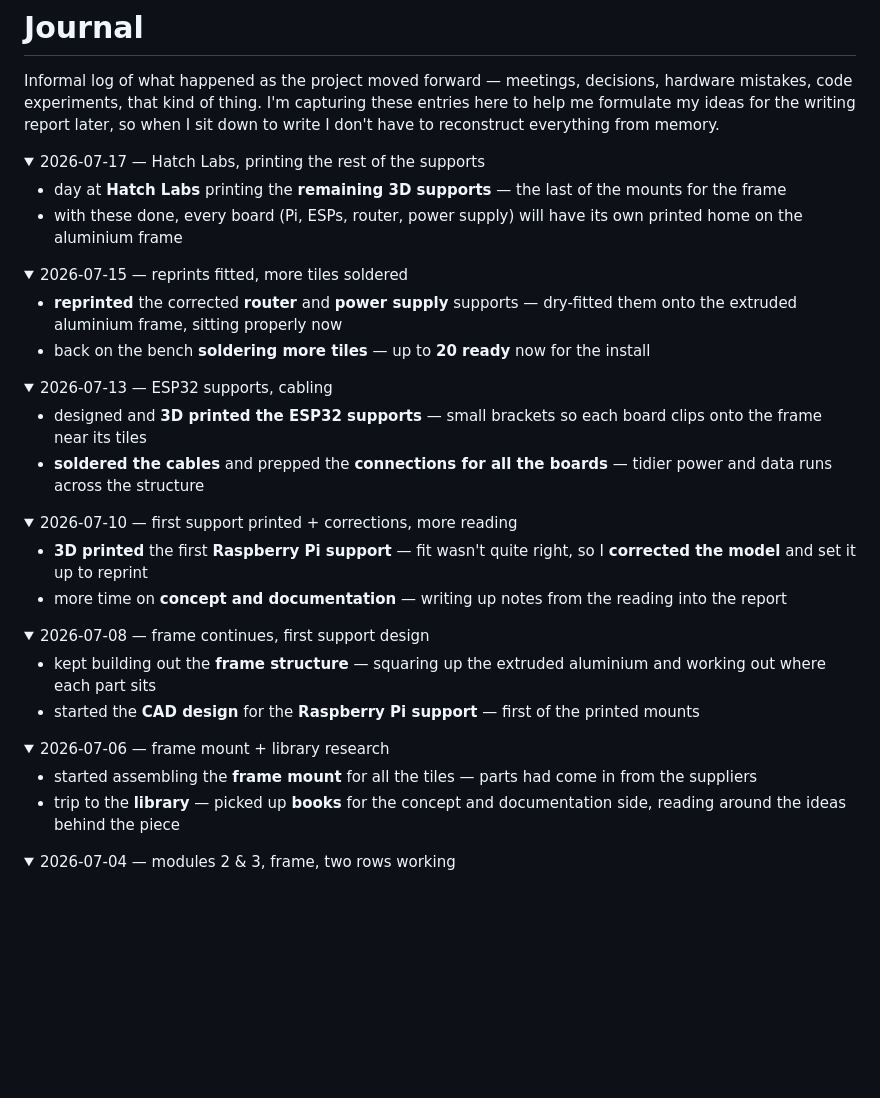
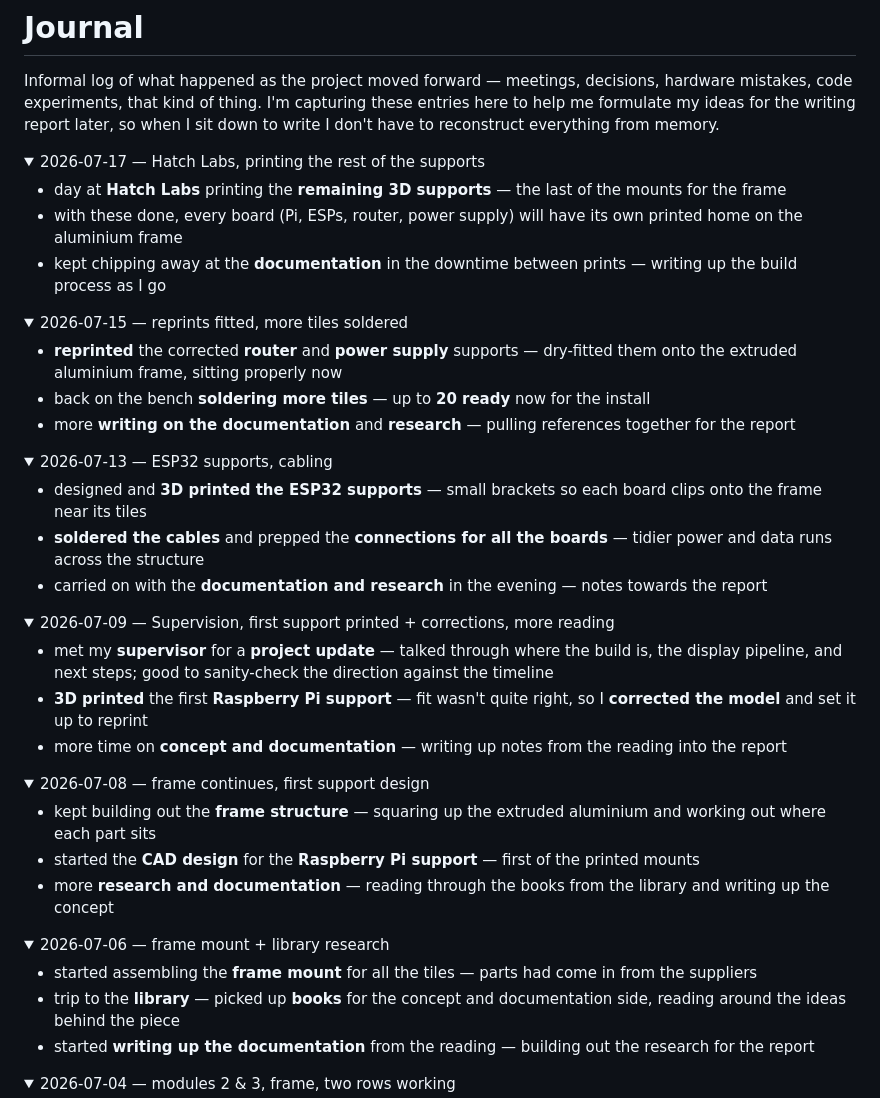
Before and after one commit to luiz-flamorim/dig-ophelia, a Markdown page: readme.md, the part around the change. GitHub-like rendering; folded sections open; blank space fills up the shorter version.

Commit message:
fixing things on readme

```diff
--- a/readme.md
+++ b/readme.md
@@ -431,6 +431,7 @@ Informal log of what happened as the project moved forward — meetings, decisio
 
 - day at **Hatch Labs** printing the **remaining 3D supports** — the last of the mounts for the frame
 - with these done, every board (Pi, ESPs, router, power supply) will have its own printed home on the aluminium frame
+- kept chipping away at the **documentation** in the downtime between prints — writing up the build process as I go
 
 </details>
 
@@ -439,6 +440,7 @@ Informal log of what happened as the project moved forward — meetings, decisio
 
 - **reprinted** the corrected **router** and **power supply** supports — dry-fitted them onto the extruded aluminium frame, sitting properly now
 - back on the bench **soldering more tiles** — up to **20 ready** now for the install
+- more **writing on the documentation** and **research** — pulling references together for the report
 
 </details>
 
@@ -447,12 +449,14 @@ Informal log of what happened as the project moved forward — meetings, decisio
 
 - designed and **3D printed the ESP32 supports** — small brackets so each board clips onto the frame near its tiles
 - **soldered the cables** and prepped the **connections for all the boards** — tidier power and data runs across the structure
+- carried on with the **documentation and research** in the evening — notes towards the report
 
 </details>
 
 <details>
-<summary>2026-07-10 — first support printed + corrections, more reading</summary>
+<summary>2026-07-09 — Supervision, first support printed + corrections, more reading</summary>
 
+- met my **supervisor** for a **project update** — talked through where the build is, the display pipeline, and next steps; good to sanity-check the direction against the timeline
 - **3D printed** the first **Raspberry Pi support** — fit wasn't quite right, so I **corrected the model** and set it up to reprint
 - more time on **concept and documentation** — writing up notes from the reading into the report
 
@@ -463,6 +467,7 @@ Informal log of what happened as the project moved forward — meetings, decisio
 
 - kept building out the **frame structure** — squaring up the extruded aluminium and working out where each part sits
 - started the **CAD design** for the **Raspberry Pi support** — first of the printed mounts
+- more **research and documentation** — reading through the books from the library and writing up the concept
 
 </details>
 
@@ -471,6 +476,7 @@ Informal log of what happened as the project moved forward — meetings, decisio
 
 - started assembling the **frame mount** for all the tiles — parts had come in from the suppliers
 - trip to the **library** — picked up **books** for the concept and documentation side, reading around the ideas behind the piece
+- started **writing up the documentation** from the reading — building out the research for the report
 
 </details>
 
```
